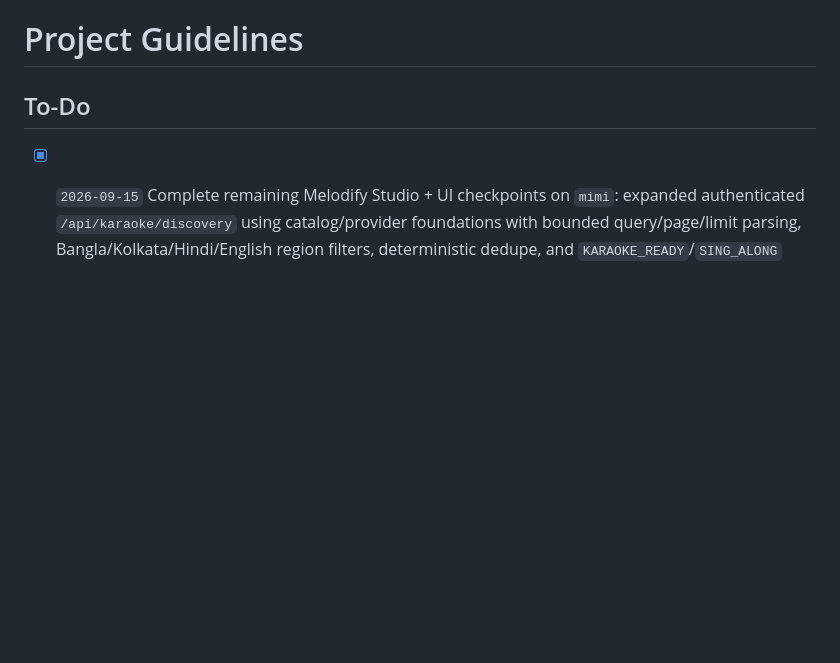
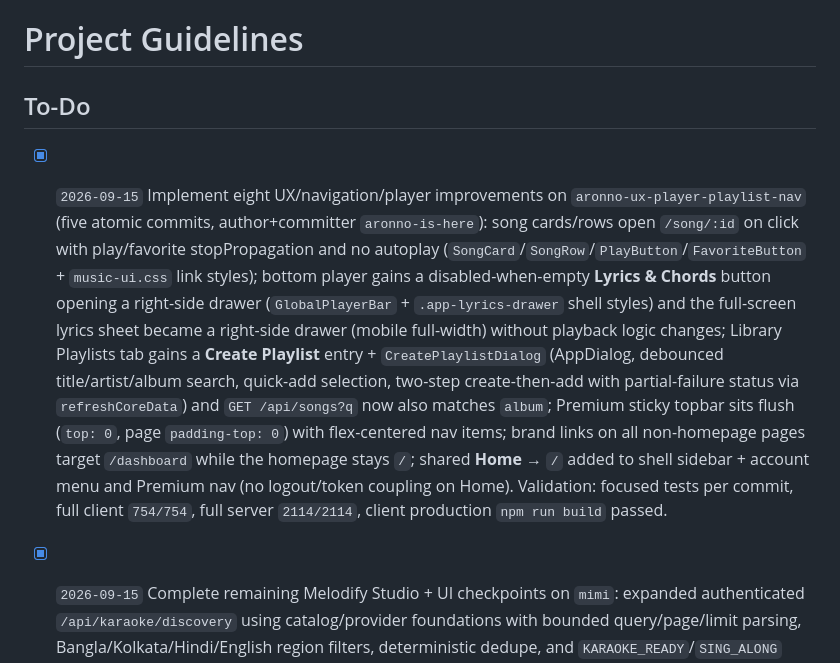
Before and after one commit to aronno-is-here/melodify-music-streaming, a Markdown page: AGENTS.md, the part around the change. Rendered like a GitHub page; blank space fills up the shorter version.

```diff
--- a/AGENTS.md
+++ b/AGENTS.md
@@ -1,6 +1,8 @@
 # Project Guidelines
 
 ## To-Do
+
+- [x] `2026-09-15` Implement eight UX/navigation/player improvements on `aronno-ux-player-playlist-nav` (five atomic commits, author+committer `aronno-is-here`): song cards/rows open `/song/:id` on click with play/favorite stopPropagation and no autoplay (`SongCard`/`SongRow`/`PlayButton`/`FavoriteButton` + `music-ui.css` link styles); bottom player gains a disabled-when-empty **Lyrics & Chords** button opening a right-side drawer (`GlobalPlayerBar` + `.app-lyrics-drawer` shell styles) and the full-screen lyrics sheet became a right-side drawer (mobile full-width) without playback logic changes; Library Playlists tab gains a **Create Playlist** entry + `CreatePlaylistDialog` (AppDialog, debounced title/artist/album search, quick-add selection, two-step create-then-add with partial-failure status via `refreshCoreData`) and `GET /api/songs?q` now also matches `album`; Premium sticky topbar sits flush (`top: 0`, page `padding-top: 0`) with flex-centered nav items; brand links on all non-homepage pages target `/dashboard` while the homepage stays `/`; shared **Home** → `/` added to shell sidebar + account menu and Premium nav (no logout/token coupling on Home). Validation: focused tests per commit, full client `754/754`, full server `2114/2114`, client production `npm run build` passed.
 
 - [x] `2026-09-15` Complete remaining Melodify Studio + UI checkpoints on `mimi`: expanded authenticated `/api/karaoke/discovery` using catalog/provider foundations with bounded query/page/limit parsing, Bangla/Kolkata/Hindi/English region filters, deterministic dedupe, and `KARAOKE_READY`/`SING_ALONG` classification; fixed recording start sequence so selected backing starts deterministically with mic capture and safe cleanup; added direct Web Audio mix path for local-ready tracks (backing to speakers + recorder stream, mic to recorder only) with MIME negotiation and backing/vocal gain controls; added synchronized composite mode for provider tracks (mic-only capture plus persisted sync metadata and preview play/pause/seek synchronization without provider audio capture); modernized Studio upload/progress status card with accessible progress semantics; themed Dashboard section scrollbars with scoped thin dark/cyan styling (no global html/body scrollbar overrides); added focused regressions across Studio discovery/flow/mix/composite/upload and Dashboard scrollbars plus server parsing/recording metadata tests.
 
```
Also changed, not shown: README.md (+5 -5 lines).
